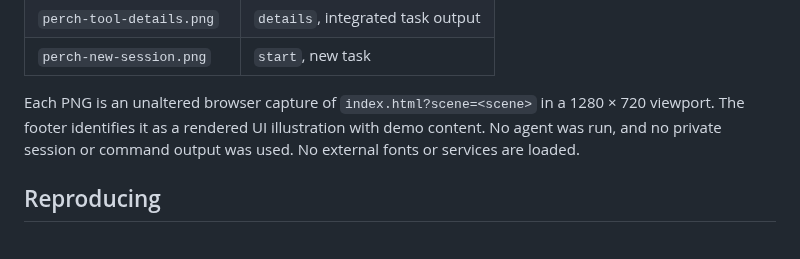
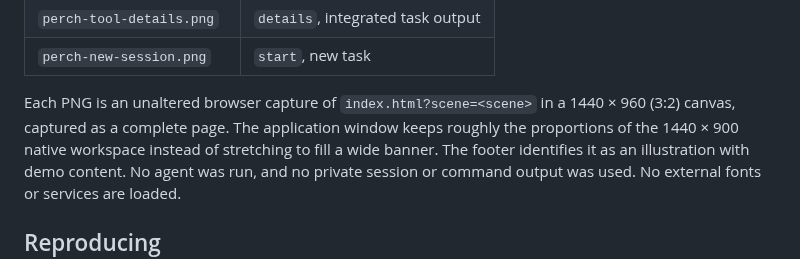
Before and after one commit to chenweigao/perch, a Markdown page: docs/showcase/README.md, the part around the change. Drawn GitHub-style.

```diff
--- a/docs/showcase/README.md
+++ b/docs/showcase/README.md
@@ -15,7 +15,9 @@ illustrative rather than pixel-exact AppKit rendering.
 | `perch-new-session.png` | `start`, new task |
 
 Each PNG is an unaltered browser capture of `index.html?scene=<scene>` in a
-1280 × 720 viewport. The footer identifies it as a rendered UI illustration with
+1440 × 960 (3:2) canvas, captured as a complete page. The application window
+keeps roughly the proportions of the 1440 × 900 native workspace instead of
+stretching to fill a wide banner. The footer identifies it as an illustration with
 demo content. No agent was run, and no private session or command output was used.
 No external fonts or services are loaded.
 
```
Also changed, not shown: docs/images/perch-new-session.png, docs/images/perch-overview-dark.png, docs/images/perch-overview.png, docs/images/perch-progress.png, docs/images/perch-tool-details.png, 3 other files.
